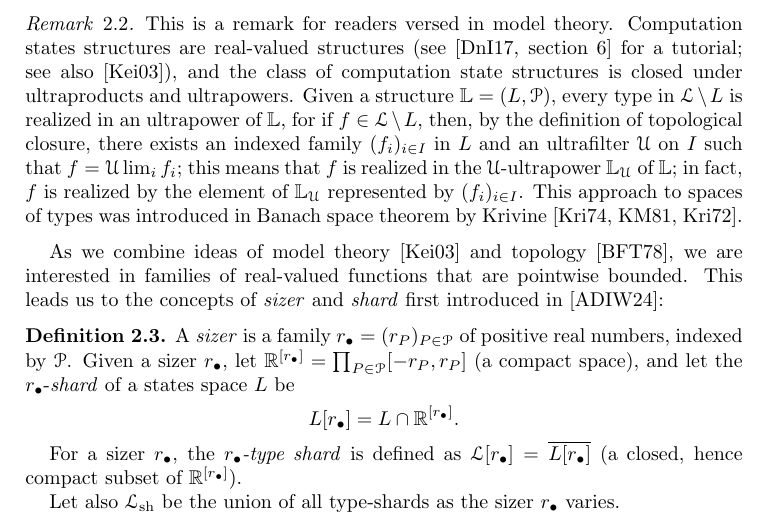
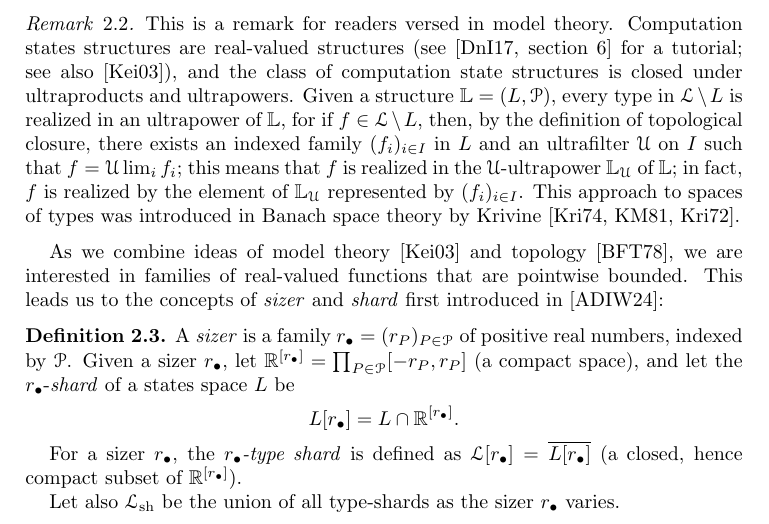
Before and after one commit to tonamatos/DeepComputationsNIP, a LaTeX paper (ComplexityViaTopology.tex): part of page 12 of 33, cut so that both start at the same text. Compiled offline with pdfLaTeX.

```diff
--- a/ComplexityViaTopology.tex
+++ b/ComplexityViaTopology.tex
@@ -594,7 +594,11 @@
 
 
 \begin{rem}
-This is a remark for readers versed in model theory. Computation states structures are real-valued structures (see \cite[section 6]{Duenez-Iovino:2017} for a tutorial; see also~\cite{Keisler:2023}), and the class of computation state structures is closed under ultraproducts and ultrapowers. Given a structure $\mathbb{L}=(L,\mathcal{P})$, every type in  $\mathcal{L}\setminus L$ is realized in an ultrapower of $\mathbb{L}$, for if $f\in\mathcal{L}\setminus L$, then, by the definition of topological closure, there exists an indexed  family $(f_i)_{i\in I}$ in $L$ and an ultrafilter $\mathcal{U}$ on $I$ such that $f=\mathcal{U}\lim_i f_i$; this means that $f$ is realized in the $\mathcal{U}$-ultrapower  $\mathbb{L}_\mathcal{U}$ of $\mathbb{L}$; in fact, $f$ is realized by the element of $\mathbb{L}_\mathcal{U}$ represented by $(f_i)_{i\in I}$. This approach to spaces of types was introduced in Banach space theorem by Krivine~\cite{Krivine:1974, Krivine-Maurey:1981,Krivine:1972}.
+This is a remark for readers versed in model theory. Computation states structures are real-valued structures (see \cite[section 6]{Duenez-Iovino:2017} for a tutorial;
+see also~\cite{Keisler:2023}), and the class of computation state structures is closed under ultraproducts and ultrapowers.
+Given a structure $\mathbb{L}=(L,\mathcal{P})$, every type in  $\mathcal{L}\setminus L$ is realized in an ultrapower of $\mathbb{L}$, for if $f\in\mathcal{L}\setminus L$, then, by the definition of topological closure, there exists an indexed  family $(f_i)_{i\in I}$ in $L$ and an ultrafilter $\mathcal{U}$ on $I$ such that $f=\mathcal{U}\lim_i f_i$; this means that $f$ is realized in the $\mathcal{U}$-ultrapower  $\mathbb{L}_\mathcal{U}$ of $\mathbb{L}$;
+in fact, $f$ is realized by the element of $\mathbb{L}_\mathcal{U}$ represented by $(f_i)_{i\in I}$.
+This approach to spaces of types was introduced in Banach space theory by Krivine~\cite{Krivine:1974, Krivine-Maurey:1981,Krivine:1972}.
 \end{rem}
 
 
```
